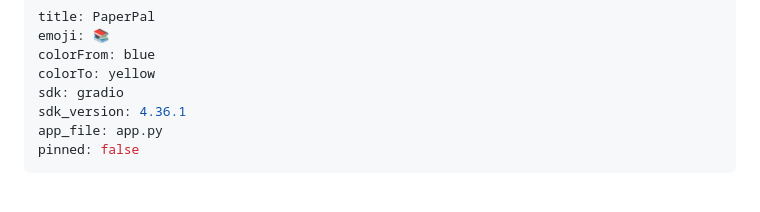
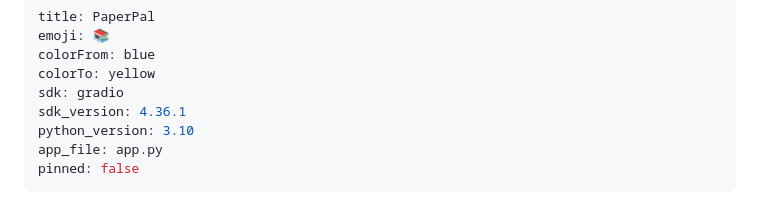
Before and after one commit to krish-2002/paperpal, a Markdown page: README.md, the part around the change. Drawn GitHub-style.

Commit message:
Pin Python version to 3.10 to fix pydub audioop error

```diff
--- a/README.md
+++ b/README.md
@@ -5,6 +5,7 @@ colorFrom: blue
 colorTo: yellow
 sdk: gradio
 sdk_version: 4.36.1
+python_version: 3.10
 app_file: app.py
 pinned: false
 ---
```
